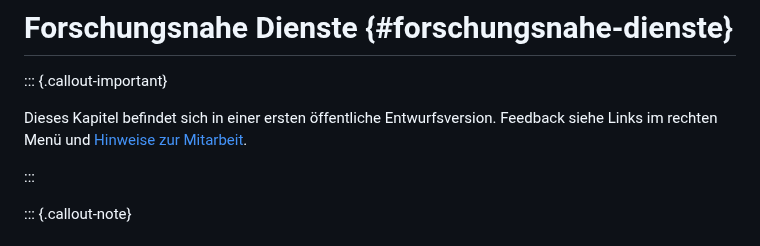
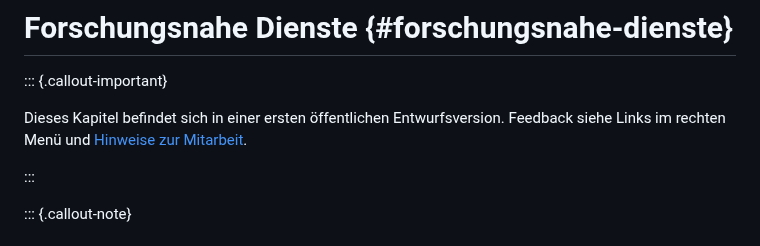
Before and after one commit to pro4bib/handbuch-it-in-bibliotheken, a Markdown page: forschungsnahe-dienste.md, the part around one of its changes. Rendered like a GitHub page.

```diff
--- a/forschungsnahe-dienste.md
+++ b/forschungsnahe-dienste.md
@@ -6,7 +6,7 @@ description: Dienste wie Repositorien und Forschungsdatenmanagement zur Unterst
 
 ::: {.callout-important}
 
-Dieses Kapitel befindet sich in einer ersten öffentliche Entwurfsversion. Feedback siehe Links im rechten Menü und [Hinweise zur Mitarbeit](mitarbeit.md).
+Dieses Kapitel befindet sich in einer ersten öffentlichen Entwurfsversion. Feedback siehe Links im rechten Menü und [Hinweise zur Mitarbeit](mitarbeit.md).
 
 :::
 
```
Also changed, not shown: other parts of forschungsnahe-dienste.md (+4 -4 lines), management.md (+19 -22 lines).
